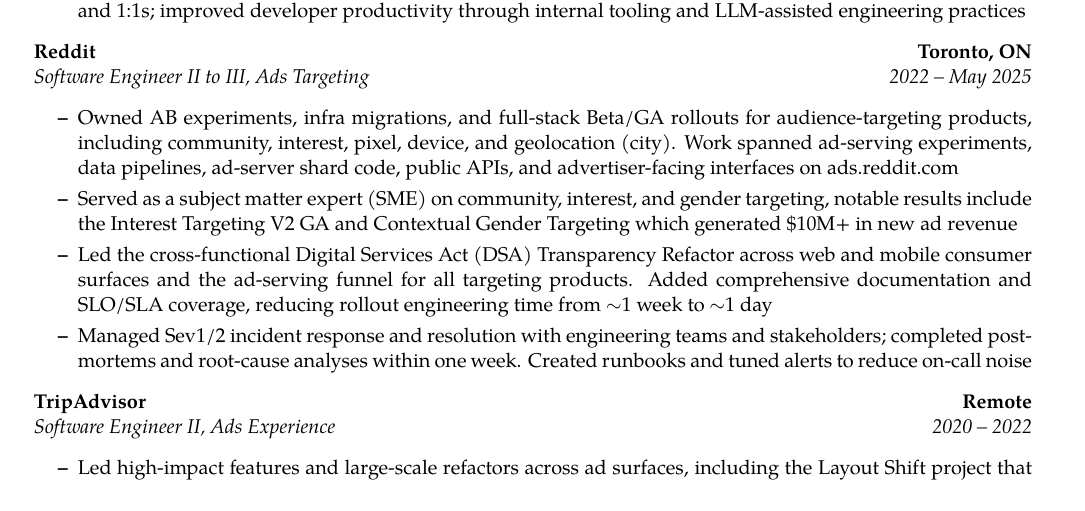
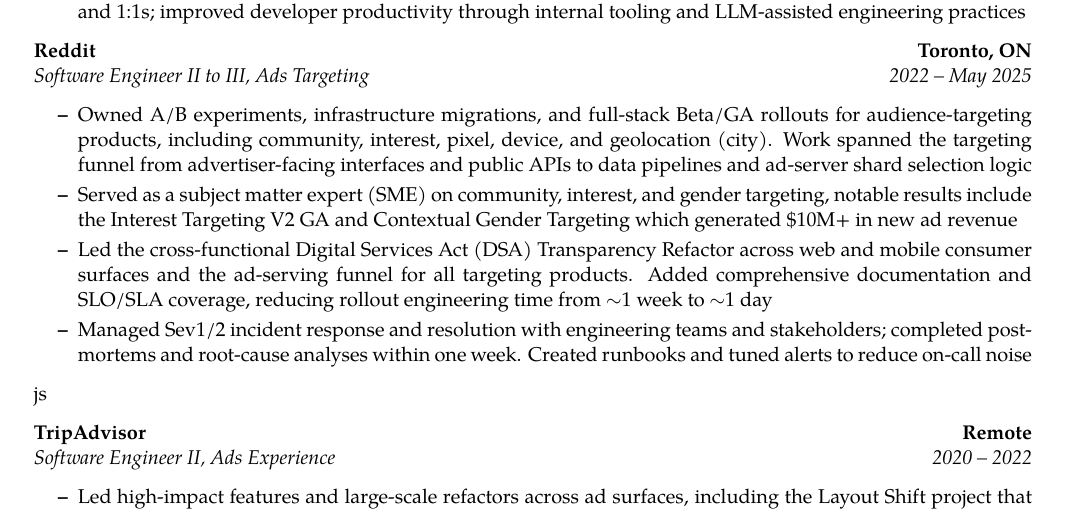
Before and after one commit to wgranados/wgranados.github.io, a LaTeX CV (resume/resume.tex): part of the page, cut so that both start at the same text. Compiled offline with pdfLaTeX.

Commit message:
update resume

```diff
--- a/resume/resume.tex
+++ b/resume/resume.tex
@@ -89,14 +89,14 @@
 		{\emph{2022 -- May 2025}}
 		\begin{itemize}
 			\setlength\itemsep{0.1em}
-			\item Owned AB experiments, infra migrations, and full-stack Beta/GA rollouts for \href{https://business.reddithelp.com/s/article/Overview-Reddit-Ads-Audience-and-Targeting}{audience-targeting products}, including community, interest, pixel, device, and geolocation (city). Work spanned ad-serving experiments, data pipelines, ad-server shard code, public APIs, and advertiser-facing interfaces on ads.reddit.com
+			\item Owned A/B experiments, infrastructure migrations, and full-stack Beta/GA rollouts for \href{https://business.reddithelp.com/s/article/Overview-Reddit-Ads-Audience-and-Targeting}{audience-targeting products}, including community, interest, pixel, device, and geolocation (city). Work spanned the targeting funnel from advertiser-facing interfaces and public APIs to data pipelines and ad-server shard selection logic
 			\item Served as a subject matter expert (SME) on community, interest, and gender targeting, notable results include the \href{https://www.socialmediatoday.com/news/reddit-expands-interest-targeting-for-ads/691572/}{Interest Targeting V2} GA and Contextual Gender Targeting which generated \$10M+ in new ad revenue
 			\item Led the cross-functional Digital Services Act (DSA) Transparency Refactor across web and mobile consumer surfaces and the ad-serving funnel for all targeting products. Added comprehensive documentation and SLO/SLA coverage, reducing rollout engineering time from $\sim$1 week to $\sim$1 day
 			\item Managed Sev1/2 incident response and resolution with engineering teams and stakeholders; completed postmortems and root-cause analyses within one week. Created runbooks and tuned alerts to reduce on-call noise
 
 
 		\end{itemize}
-
+js
 		\item
 		\headerrow
 		{\textbf{TripAdvisor}}
```
Also changed, not shown: _data/resume.yml (+1 -1 lines), resume/resume_paste.txt (+1 -1 lines), resume.pdf.
